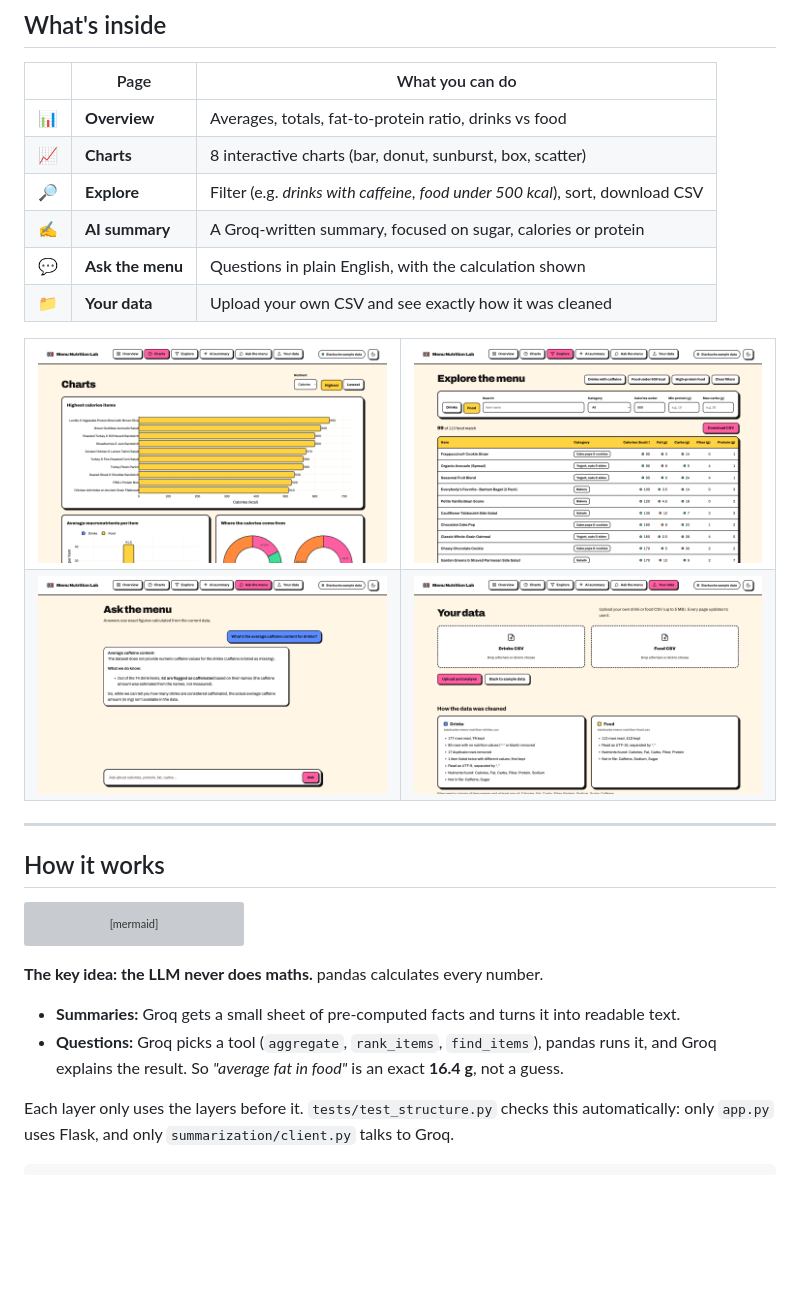
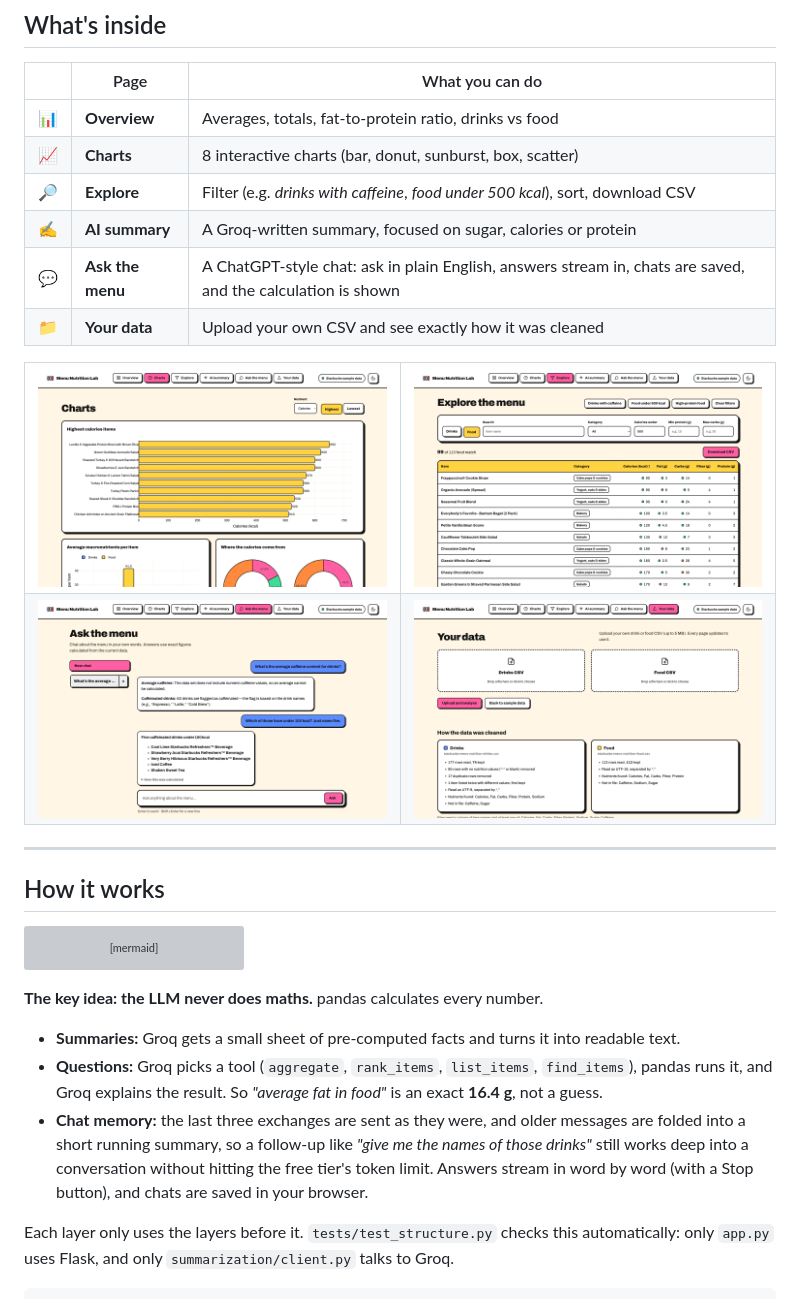
Before and after one commit to officialsami007/Menu-Nutrition-Lab, a Markdown page: README.md, the part around the change. GitHub-like rendering; pictures changed too: docs/screenshots/ask.png; blank space fills up the shorter version; grey boxes are pictures that could not be loaded.

```diff
--- a/README.md
+++ b/README.md
@@ -42,7 +42,7 @@ Render deploys it on every push. Set `GROQ_API_KEY` and `FLASK_SECRET_KEY` in Re
 | 📈 | **Charts** | 8 interactive charts (bar, donut, sunburst, box, scatter) |
 | 🔎 | **Explore** | Filter (e.g. *drinks with caffeine*, *food under 500 kcal*), sort, download CSV |
 | ✍️ | **AI summary** | A Groq-written summary, focused on sugar, calories or protein |
-| 💬 | **Ask the menu** | Questions in plain English, with the calculation shown |
+| 💬 | **Ask the menu** | A ChatGPT-style chat: ask in plain English, answers stream in, chats are saved, and the calculation is shown |
 | 📁 | **Your data** | Upload your own CSV and see exactly how it was cleaned |
 
 <table>
@@ -84,7 +84,8 @@ flowchart LR
 **The key idea: the LLM never does maths.** pandas calculates every number.
 
 - **Summaries:** Groq gets a small sheet of pre-computed facts and turns it into readable text.
-- **Questions:** Groq picks a tool (`aggregate`, `rank_items`, `find_items`), pandas runs it, and Groq explains the result. So *"average fat in food"* is an exact **16.4 g**, not a guess.
+- **Questions:** Groq picks a tool (`aggregate`, `rank_items`, `list_items`, `find_items`), pandas runs it, and Groq explains the result. So *"average fat in food"* is an exact **16.4 g**, not a guess.
+- **Chat memory:** the last three exchanges are sent as they were, and older messages are folded into a short running summary, so a follow-up like *"give me the names of those drinks"* still works deep into a conversation without hitting the free tier's token limit. Answers stream in word by word (with a Stop button), and chats are saved in your browser.
 
 Each layer only uses the layers before it. `tests/test_structure.py` checks this automatically: only `app.py` uses Flask, and only `summarization/client.py` talks to Groq.
 
```
Also changed, not shown: 15 other files.
